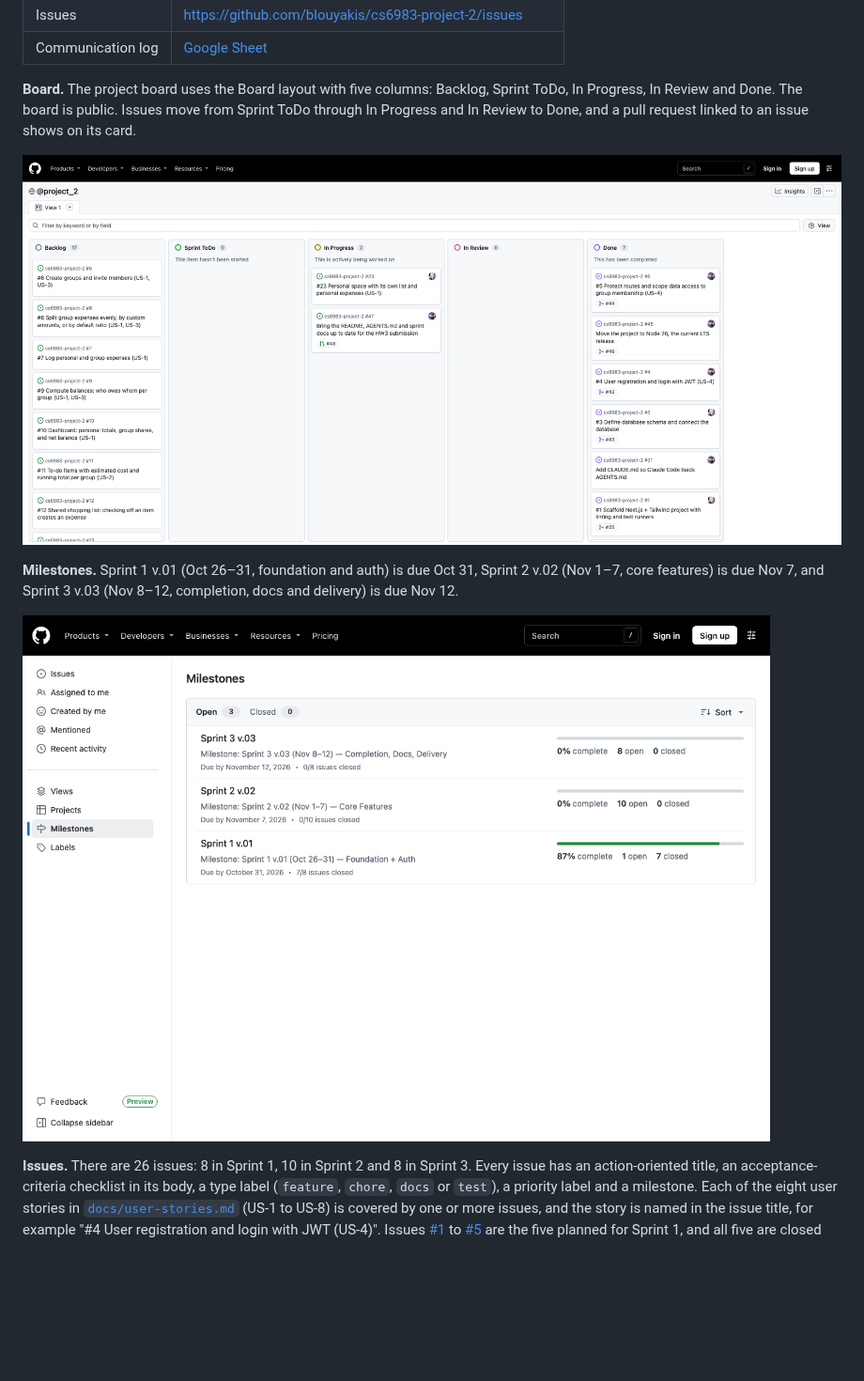
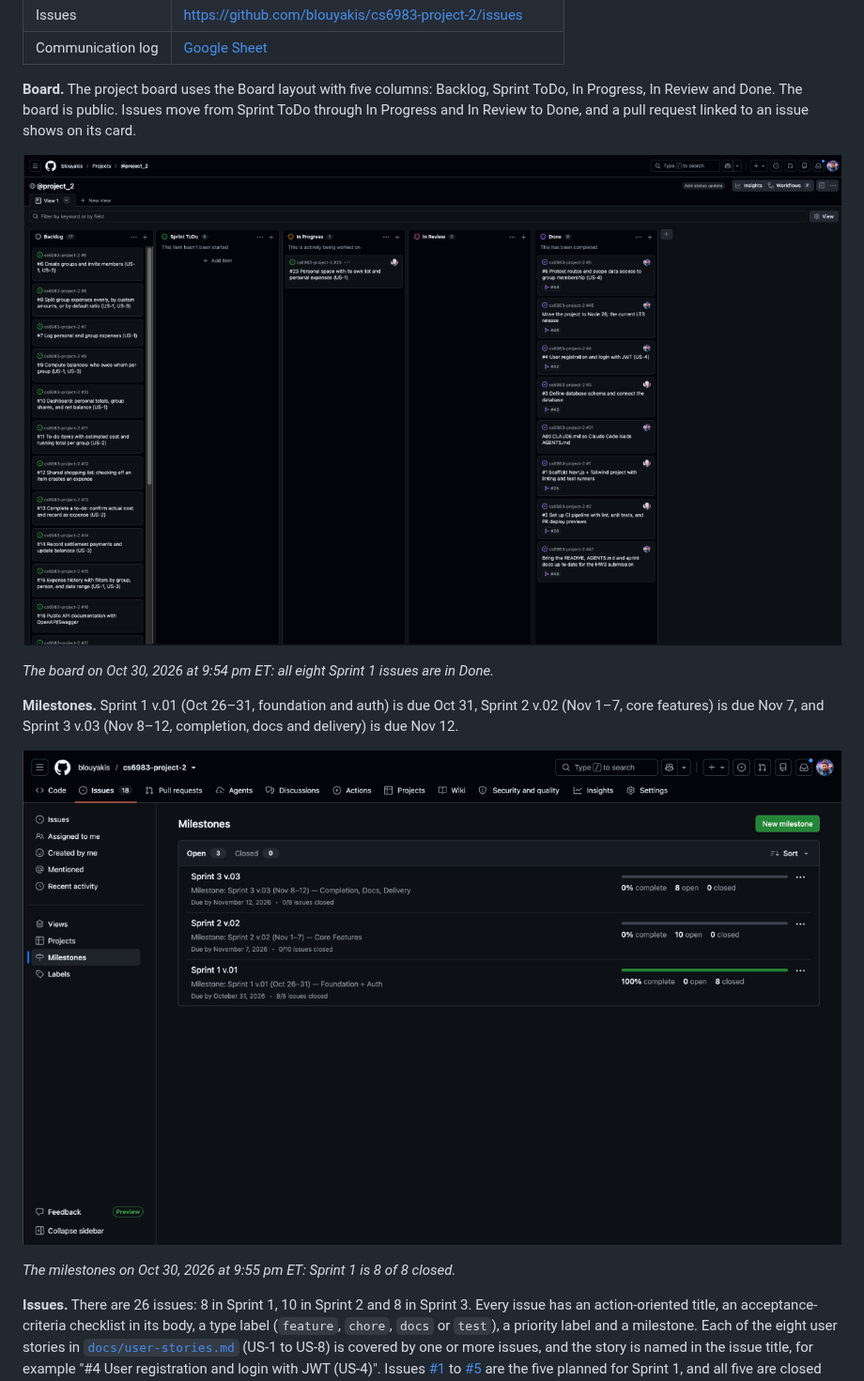
Before and after one commit to blouyakis/cs6983-project-2, a Markdown page: docs/hw3/hw3-submission.md, the part around the change. Shown at 94% size. Rendered like a GitHub page; pictures changed too: docs/hw3/milestones.png, docs/hw3/project-board.png; blank space fills up the shorter version.

Commit message:
docs(hw3): refresh the board and milestone screenshots after Sprint 1 closed (#49)
Both now show all eight Sprint 1 issues done, with the time they were
taken noted under each.

Co-Authored-By: Claude Sonnet 5.5 <noreply@anthropic.com>

```diff
--- a/docs/hw3/hw3-submission.md
+++ b/docs/hw3/hw3-submission.md
@@ -17,9 +17,13 @@
 
 ![The LifeBoard project board with its five columns](project-board.png)
 
+*The board on Oct 30, 2026 at 9:54 pm ET: all eight Sprint 1 issues are in Done.*
+
 **Milestones.** Sprint 1 v.01 (Oct 26–31, foundation and auth) is due Oct 31, Sprint 2 v.02 (Nov 1–7, core features) is due Nov 7, and Sprint 3 v.03 (Nov 8–12, completion, docs and delivery) is due Nov 12.
 
 ![The three sprint milestones with their due dates](milestones.png)
+
+*The milestones on Oct 30, 2026 at 9:55 pm ET: Sprint 1 is 8 of 8 closed.*
 
 **Issues.** There are 26 issues: 8 in Sprint 1, 10 in Sprint 2 and 8 in Sprint 3. Every issue has an action-oriented title, an acceptance-criteria checklist in its body, a type label (`feature`, `chore`, `docs` or `test`), a priority label and a milestone. Each of the eight user stories in [`docs/user-stories.md`](../user-stories.md) (US-1 to US-8) is covered by one or more issues, and the story is named in the issue title, for example "#4 User registration and login with JWT (US-4)". Issues [#1](https://github.com/blouyakis/cs6983-project-2/issues/1) to [#5](https://github.com/blouyakis/cs6983-project-2/issues/5) are the five planned for Sprint 1, and all five are closed with their acceptance criteria checked.
 
```
